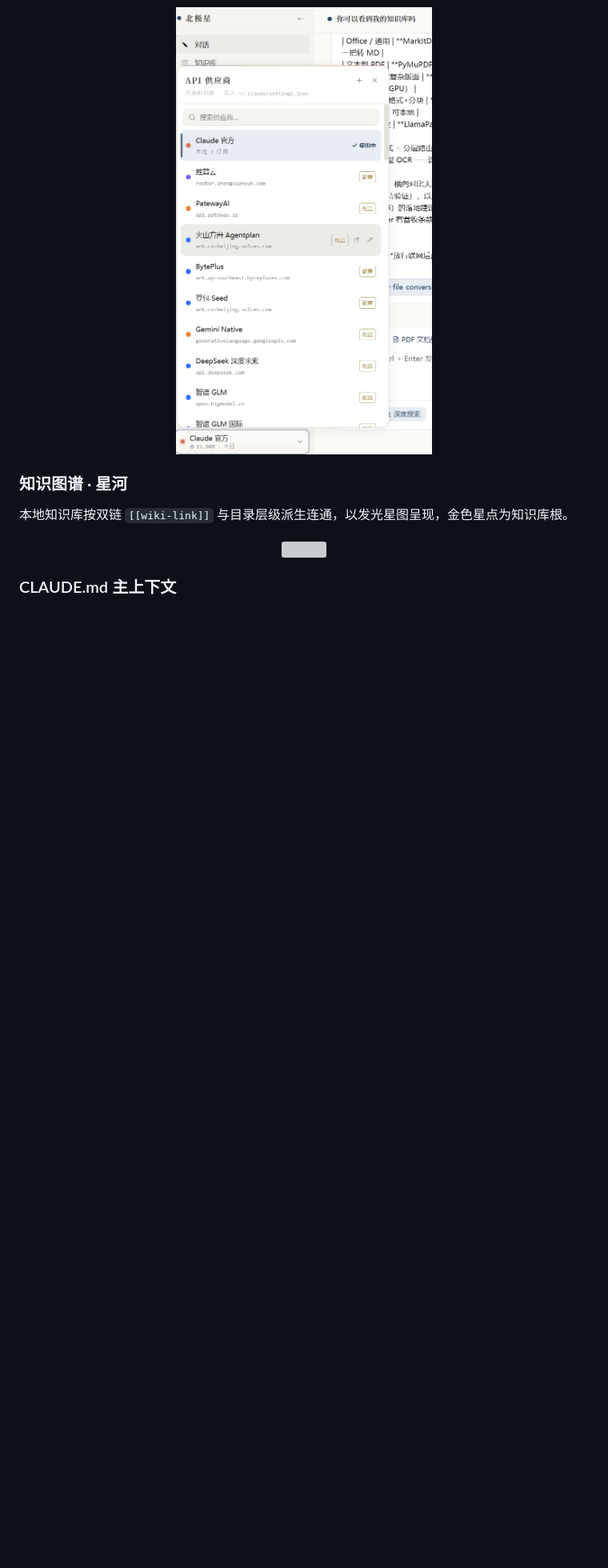
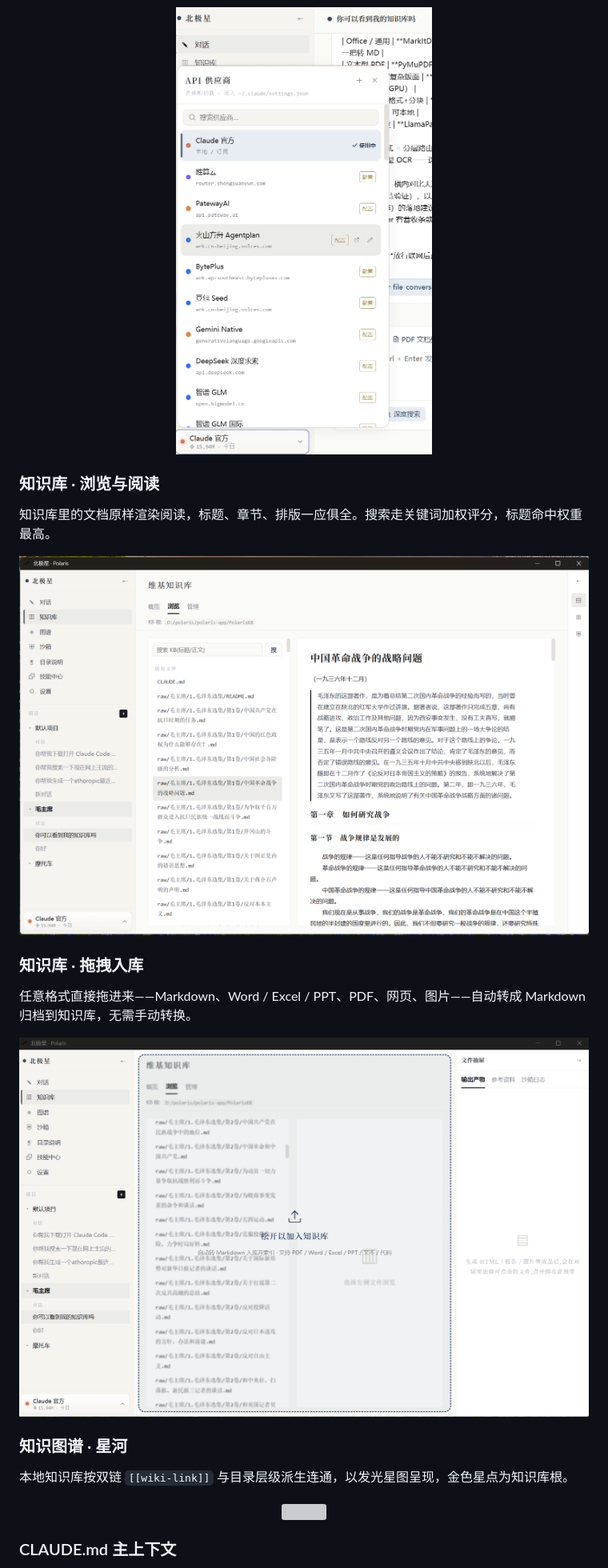
Before and after one commit to wuli2025/llm-wiki, a Markdown page: README.md, the part around the change printed below. Shown: that part at 80% size. Rendered like a GitHub page; pictures changed too: docs/screenshots/07-kb-browse.png (added), docs/screenshots/08-kb-ingest.png (added); blank space fills up the shorter version; grey boxes are pictures that could not be loaded.

Commit message:
docs: README 补充知识库浏览/拖拽入库 + WorkBuddy 实战 3 个功能展示
- AI 协作伙伴 WorkBuddy 实战(检索→整理→产出报告)
- 知识库浏览与阅读(文档渲染)
- 知识库拖拽入库(任意格式自动转 Markdown)
- 新增 3 张截图 07-kb-browse / 08-kb-ingest / 09-chat-workbuddy

```diff
--- a/README.md
+++ b/README.md
@@ -45,6 +51,18 @@ Polaris 是一个**跑在你自己电脑上**的 AI 工作台。它把 Claude Co
 Claude 官方、智谱、DeepSeek、火山方舟、Gemini、聚合站……点一下即写入 `~/.claude/settings.json` 完成切换，底部实时显示当日用量。
 
 <p align="center"><img src="docs/screenshots/04-provider-dock.png" width="380"></p>
+
+### 知识库 · 浏览与阅读
+
+知识库里的文档原样渲染阅读，标题、章节、排版一应俱全。搜索走关键词加权评分，标题命中权重最高。
+
+<p align="center"><img src="docs/screenshots/07-kb-browse.png" width="780"></p>
+
+### 知识库 · 拖拽入库
+
+任意格式直接拖进来——Markdown、Word / Excel / PPT、PDF、网页、图片——自动转成 Markdown 归档到知识库，无需手动转换。
+
+<p align="center"><img src="docs/screenshots/08-kb-ingest.png" width="780"></p>
 
 ### 知识图谱 · 星河
 
```
Also changed, not shown: other parts of README.md (+6 -0 lines), docs/screenshots/09-chat-workbuddy.png (added).
